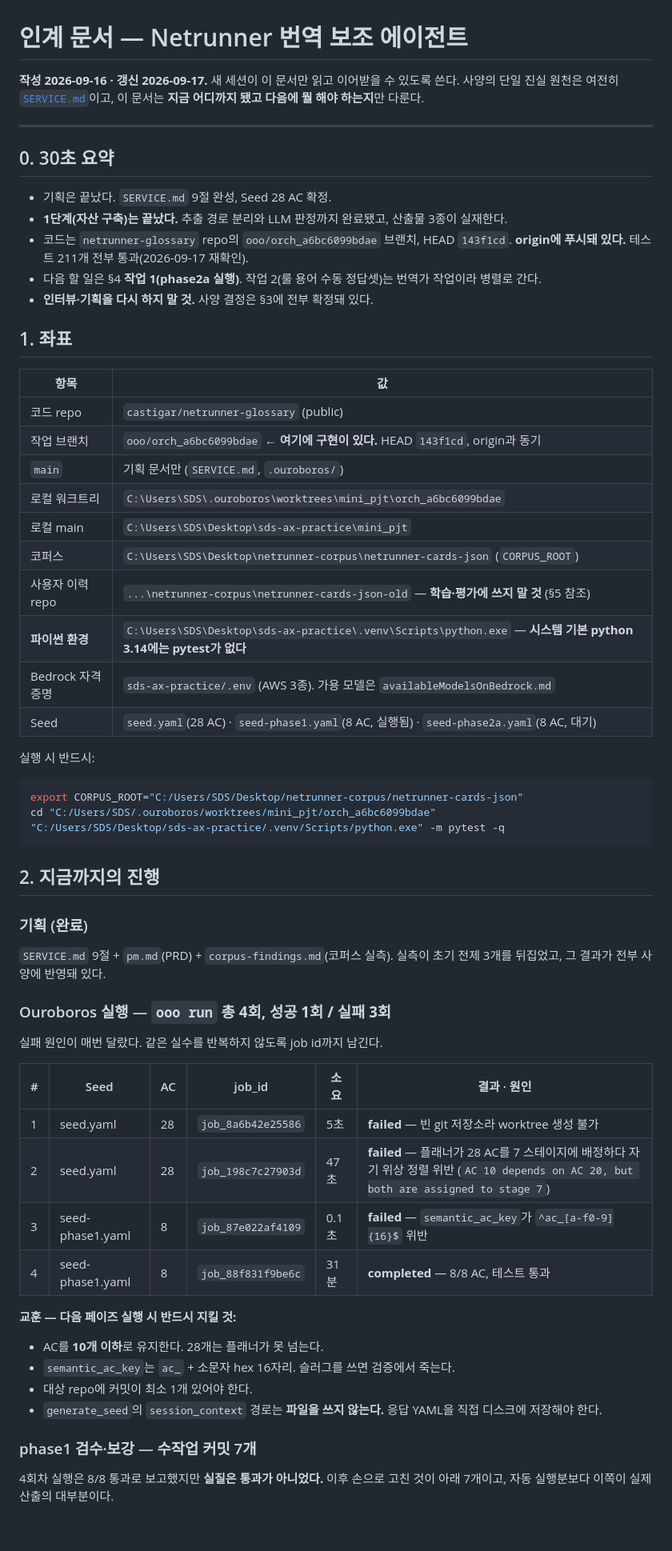
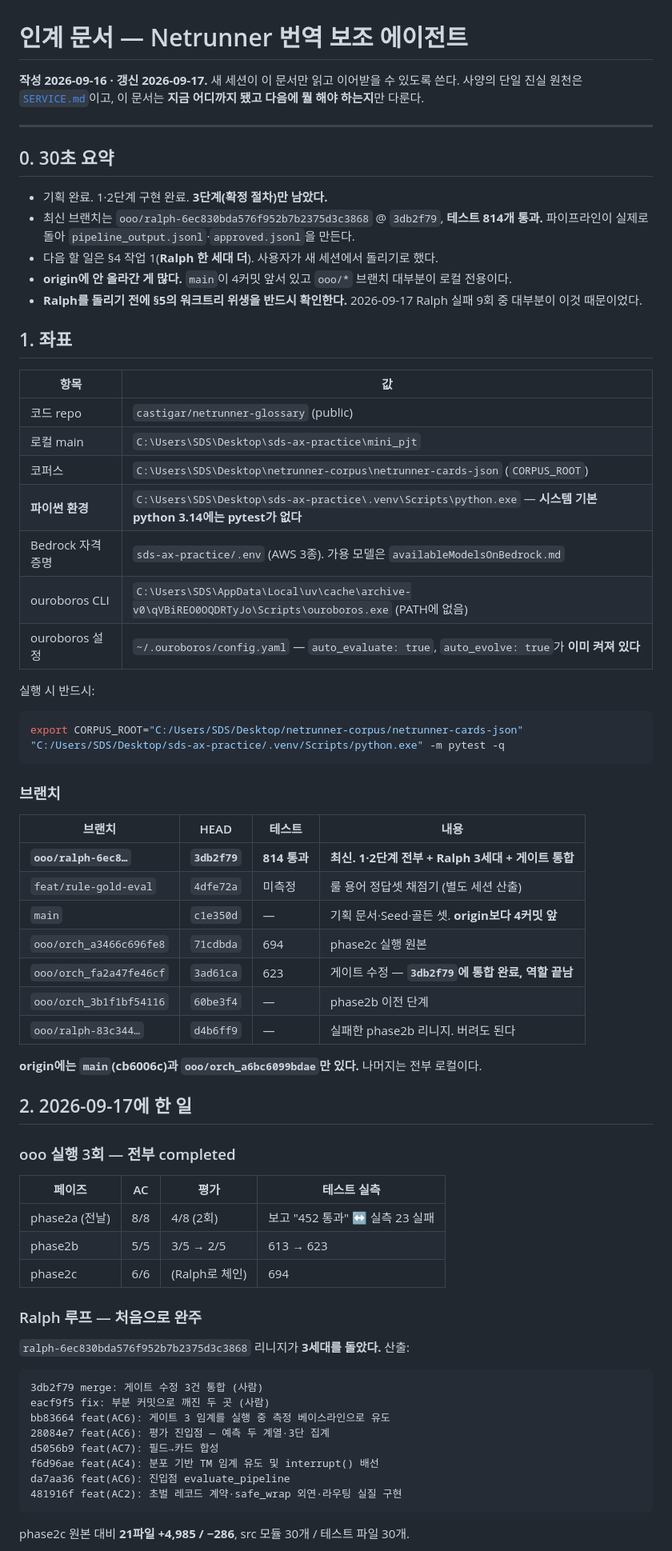
Before and after one commit to castigar/netrunner-glossary, a Markdown page: .ouroboros/HANDOFF.md, the part around one of its changes. Shown at 80% size. GitHub-like rendering; blank space fills up the shorter version.

````diff
--- a/.ouroboros/HANDOFF.md
+++ b/.ouroboros/HANDOFF.md
@@ -1,71 +1,78 @@
 # 인계 문서 — Netrunner 번역 보조 에이전트
 
 **작성 2026-09-16 · 갱신 2026-09-17.** 새 세션이 이 문서만 읽고 이어받을 수 있도록 쓴다.
-사양의 단일 진실 원천은 여전히 [`SERVICE.md`](../SERVICE.md)이고, 이 문서는
+사양의 단일 진실 원천은 [`SERVICE.md`](../SERVICE.md)이고, 이 문서는
 **지금 어디까지 됐고 다음에 뭘 해야 하는지**만 다룬다.
 
 ---
 
 ## 0. 30초 요약
 
-- 기획은 끝났다. `SERVICE.md` 9절 완성, Seed 28 AC 확정.
-- **1단계(자산 구축)는 끝났다.** 추출 경로 분리와 LLM 판정까지 완료됐고, 산출물 3종이 실재한다.
-- 코드는 `netrunner-glossary` repo의 `ooo/orch_a6bc6099bdae` 브랜치, HEAD `143f1cd`.
-  **origin에 푸시돼 있다.** 테스트 211개 전부 통과(2026-09-17 재확인).
-- 다음 할 일은 §4 **작업 1(phase2a 실행)**. 작업 2(룰 용어 수동 정답셋)는 번역가 작업이라 병렬로 간다.
-- **인터뷰·기획을 다시 하지 말 것.** 사양 결정은 §3에 전부 확정돼 있다.
+- 기획 완료. 1·2단계 구현 완료. **3단계(확정 절차)만 남았다.**
+- 최신 브랜치는 `ooo/ralph-6ec830bda576f952b7b2375d3c3868` @ `3db2f79`, **테스트 814개 통과.**
+  파이프라인이 실제로 돌아 `pipeline_output.jsonl`·`approved.jsonl`을 만든다.
+- 다음 할 일은 §4 작업 1(**Ralph 한 세대 더**). 사용자가 새 세션에서 돌리기로 했다.
+- **origin에 안 올라간 게 많다.** `main`이 4커밋 앞서 있고 `ooo/*` 브랜치 대부분이 로컬 전용이다.
+- **Ralph를 돌리기 전에 §5의 워크트리 위생을 반드시 확인한다.** 2026-09-17 Ralph 실패
+  9회 중 대부분이 이것 때문이었다.
 
 ## 1. 좌표
 
 | 항목 | 값 |
 |---|---|
 | 코드 repo | `castigar/netrunner-glossary` (public) |
-| 작업 브랜치 | `ooo/orch_a6bc6099bdae` ← **여기에 구현이 있다.** HEAD `143f1cd`, origin과 동기 |
-| `main` | 기획 문서만 (`SERVICE.md`, `.ouroboros/`) |
-| 로컬 워크트리 | `C:\Users\SDS\.ouroboros\worktrees\mini_pjt\orch_a6bc6099bdae` |
 | 로컬 main | `C:\Users\SDS\Desktop\sds-ax-practice\mini_pjt` |
 | 코퍼스 | `C:\Users\SDS\Desktop\netrunner-corpus\netrunner-cards-json` (`CORPUS_ROOT`) |
-| 사용자 이력 repo | `...\netrunner-corpus\netrunner-cards-json-old` — **학습·평가에 쓰지 말 것** (§5 참조) |
 | **파이썬 환경** | `C:\Users\SDS\Desktop\sds-ax-practice\.venv\Scripts\python.exe` — **시스템 기본 python 3.14에는 pytest가 없다** |
 | Bedrock 자격증명 | `sds-ax-practice/.env` (AWS 3종). 가용 모델은 `availableModelsOnBedrock.md` |
-| Seed | `seed.yaml`(28 AC) · `seed-phase1.yaml`(8 AC, 실행됨) · `seed-phase2a.yaml`(8 AC, 대기) |
+| ouroboros CLI | `C:\Users\SDS\AppData\Local\uv\cache\archive-v0\qVBiREO0OQDRTyJo\Scripts\ouroboros.exe` (PATH에 없음) |
+| ouroboros 설정 | `~/.ouroboros/config.yaml` — `auto_evaluate: true`, `auto_evolve: true`가 **이미 켜져 있다** |
 
 실행 시 반드시:
 
 ```bash
 export CORPUS_ROOT="C:/Users/SDS/Desktop/netrunner-corpus/netrunner-cards-json"
-cd "C:/Users/SDS/.ouroboros/worktrees/mini_pjt/orch_a6bc6099bdae"
 "C:/Users/SDS/Desktop/sds-ax-practice/.venv/Scripts/python.exe" -m pytest -q
 ```
 
-## 2. 지금까지의 진행
+### 브랜치
 
-### 기획 (완료)
+| 브랜치 | HEAD | 테스트 | 내용 |
+|---|---|---|---|
+| **`ooo/ralph-6ec8…`** | **`3db2f79`** | **814 통과** | **최신. 1·2단계 전부 + Ralph 3세대 + 게이트 통합** |
+| `feat/rule-gold-eval` | `4dfe72a` | 미측정 | 룰 용어 정답셋 채점기 (별도 세션 산출) |
+| `main` | `c1e350d` | — | 기획 문서·Seed·골든 셋. **origin보다 4커밋 앞** |
+| `ooo/orch_a3466c696fe8` | `71cdbda` | 694 | phase2c 실행 원본 |
+| `ooo/orch_fa2a47fe46cf` | `3ad61ca` | 623 | 게이트 수정 — **`3db2f79`에 통합 완료, 역할 끝남** |
+| `ooo/orch_3b1f1bf54116` | `60be3f4` | — | phase2b 이전 단계 |
+| `ooo/ralph-83c344…` | `d4b6ff9` | — | 실패한 phase2b 리니지. 버려도 된다 |
 
-`SERVICE.md` 9절 + `pm.md`(PRD) + `corpus-findings.md`(코퍼스 실측).
-실측이 초기 전제 3개를 뒤집었고, 그 결과가 전부 사양에 반영돼 있다.
+**origin에는 `main`(cb6006c)과 `ooo/orch_a6bc6099bdae`만 있다.** 나머지는 전부 로컬이다.
 
-### Ouroboros 실행 — `ooo run` **총 4회, 성공 1회 / 실패 3회**
+## 2. 2026-09-17에 한 일
 
-실패 원인이 매번 달랐다. 같은 실수를 반복하지 않도록 job id까지 남긴다.
+### ooo 실행 3회 — 전부 completed
 
-| # | Seed | AC | job_id | 소요 | 결과 · 원인 |
-|---|---|---|---|---|---|
-| 1 | seed.yaml | 28 | `job_8a6b42e25586` | 5초 | **failed** — 빈 git 저장소라 worktree 생성 불가 |
-| 2 | seed.yaml | 28 | `job_198c7c27903d` | 47초 | **failed** — 플래너가 28 AC를 7 스테이지에 배정하다 자기 위상 정렬 위반 (`AC 10 depends on AC 20, but both are assigned to stage 7`) |
-| 3 | seed-phase1.yaml | 8 | `job_87e022af4109` | 0.1초 | **failed** — `semantic_ac_key`가 `^ac_[a-f0-9]{16}$` 위반 |
-| 4 | seed-phase1.yaml | 8 | `job_88f831f9be6c` | 31분 | **completed** — 8/8 AC, 테스트 통과 |
+| 페이즈 | AC | 평가 | 테스트 실측 |
+|---|---|---|---|
+| phase2a (전날) | 8/8 | 4/8 (2회) | 보고 "452 통과" ↔ 실측 23 실패 |
+| phase2b | 5/5 | 3/5 → 2/5 | 613 → 623 |
+| phase2c | 6/6 | (Ralph로 체인) | 694 |
 
-**교훈 — 다음 페이즈 실행 시 반드시 지킬 것:**
+### Ralph 루프 — 처음으로 완주
 
-- AC를 **10개 이하**로 유지한다. 28개는 플래너가 못 넘는다.
-- `semantic_ac_key`는 `ac_` + 소문자 hex 16자리. 슬러그를 쓰면 검증에서 죽는다.
-- 대상 repo에 커밋이 최소 1개 있어야 한다.
-- `generate_seed`의 `session_context` 경로는 **파일을 쓰지 않는다.** 응답 YAML을
-  직접 디스크에 저장해야 한다.
+`ralph-6ec830bda576f952b7b2375d3c3868` 리니지가 **3세대를 돌았다.** 산출:
 
-### phase1 검수·보강 — 수작업 커밋 7개
+```
+3db2f79 merge: 게이트 수정 3건 통합 (사람)
+eacf9f5 fix: 부분 커밋으로 깨진 두 곳 (사람)
+bb83664 feat(AC6): 게이트 3 임계를 실행 중 측정 베이스라인으로 유도
+28084e7 feat(AC6): 평가 진입점 — 예측 두 계열·3단 집계
+d5056b9 feat(AC7): 필드→카드 합성
+f6d96ae feat(AC4): 분포 기반 TM 임계 유도 및 interrupt() 배선
+da7aa36 feat(AC6): 진입점 evaluate_pipeline
+481916f feat(AC2): 초벌 레코드 계약·safe_wrap 외연·라우팅 실질 구현
+```
 
-4회차 실행은 8/8 통과로 보고했지만 **실질은 통과가 아니었다.** 이후 손으로 고친 것이
-아래 7개이고, 자동 실행분보다 이쪽이 실제 산출의 대부분이다.
+phase2c 원본 대비 **21파일 +4,985 / −286**, src 모듈 30개 / 테스트 파일 30개.
 
````
Also changed, not shown: other parts of .ouroboros/HANDOFF.md (+187 -101 lines).
